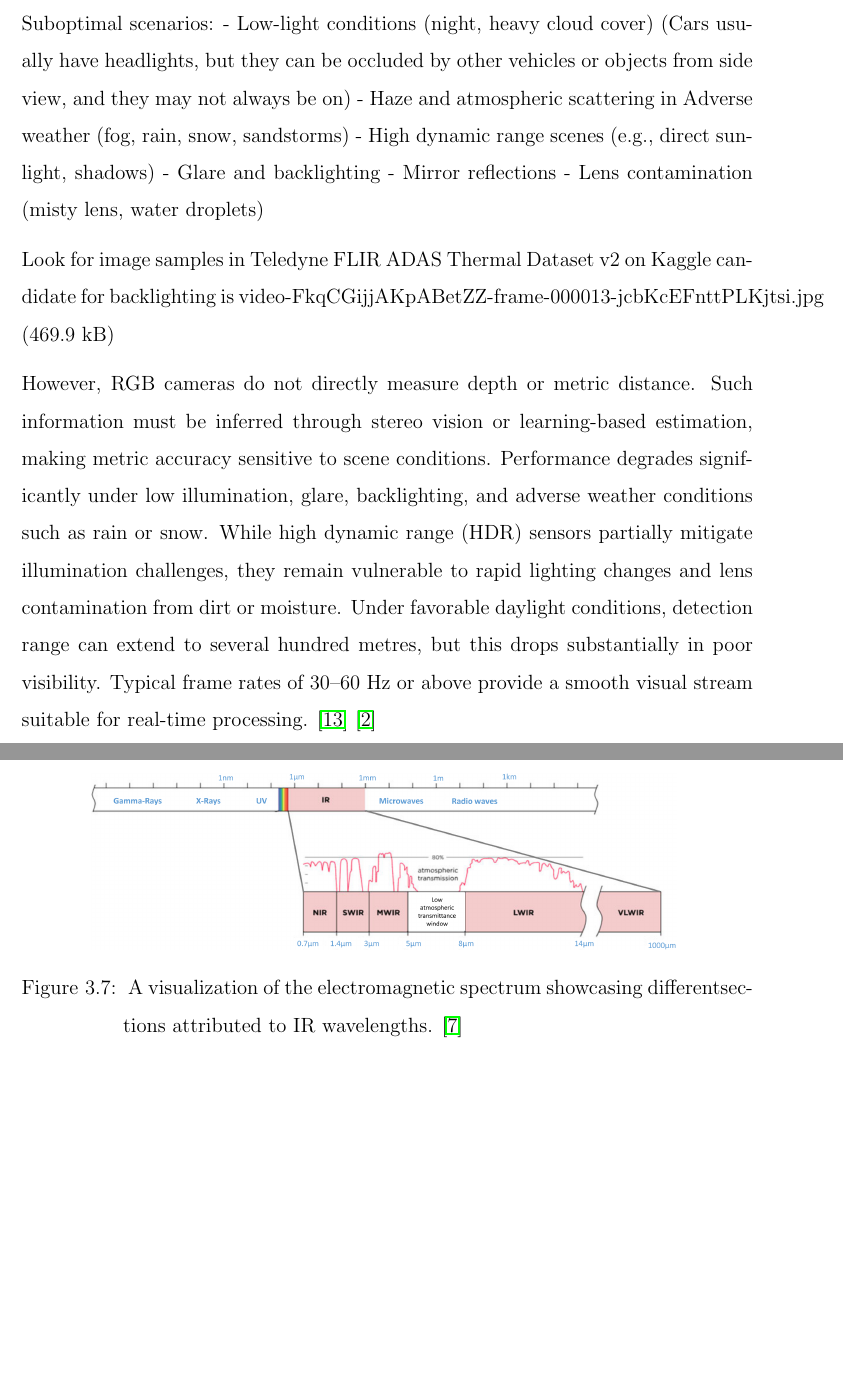
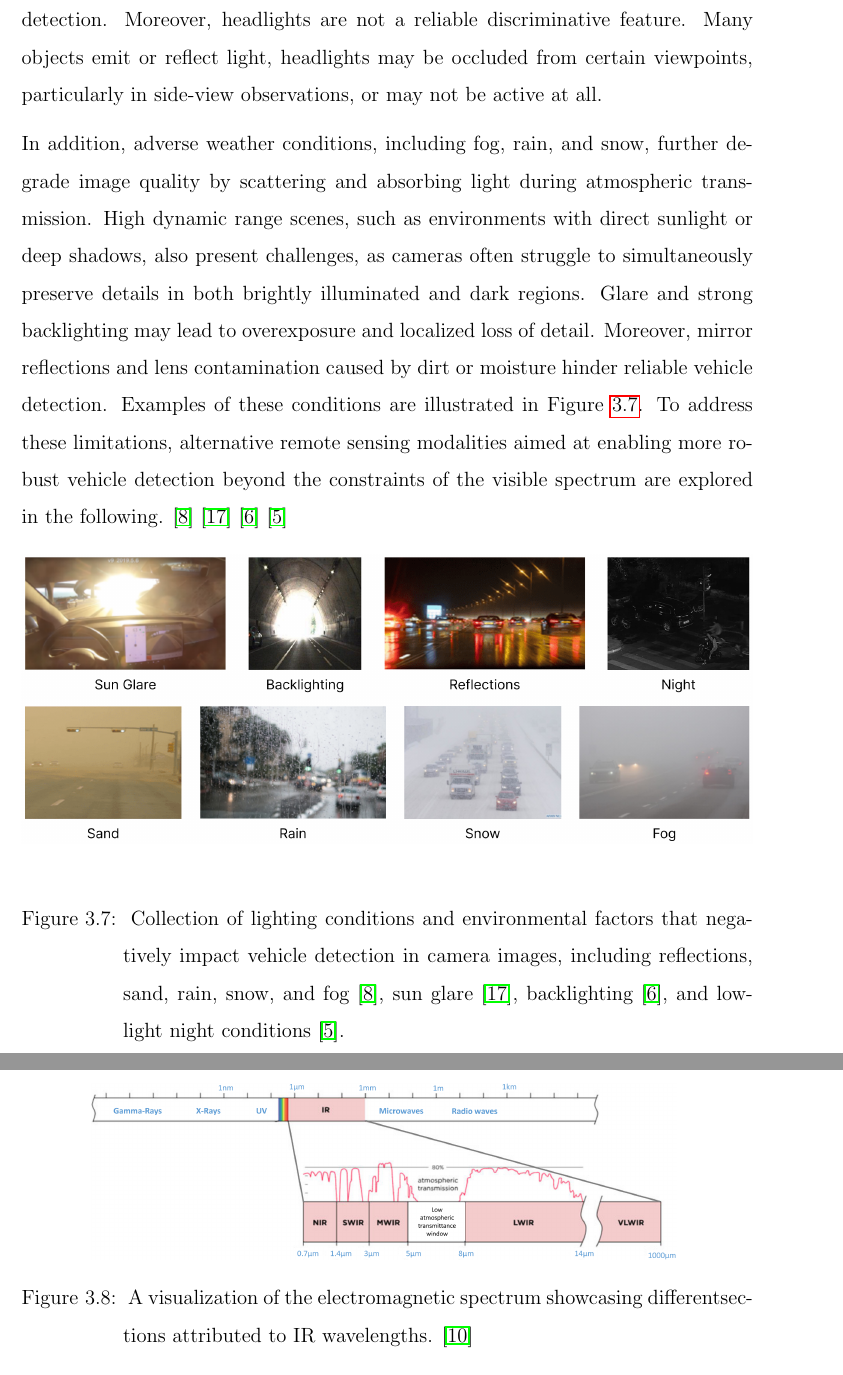
Before and after one commit to dominikschweigl/bachelor_thesis, a LaTeX thesis (bachelor.tex): two parts of pages 19 and 20 of 37 before the commit and two parts of pages 19 and 20 of 38 after it, joined at a grey line, cut at the place of the change, the shorter picture padded with empty space. Compiled offline with pdfLaTeX.

Commit message:
docs: finish visible-band imaging section

```diff
--- a/bachelor.tex
+++ b/bachelor.tex
@@ -621,32 +606,40 @@ potential for scene understanding and object classification.
+usefulness for vision-based vehicle detection. Moreover, headlights are
+not a reliable discriminative feature. Many objects emit or reflect light,
+headlights may be occluded from certain viewpoints, particularly in
+side-view observations, or may not be active at all.
 
-Suboptimal scenarios:
-- Low-light conditions (night, heavy cloud cover) (Cars usually have headlights, but they can be occluded by other vehicles or objects from side view, and they may not always be on)
-- Haze and atmospheric scattering in Adverse weather (fog, rain, snow, sandstorms)
-- High dynamic range scenes (e.g., direct sunlight, shadows)
-- Glare and backlighting
-- Mirror reflections
-- Lens contamination (misty lens, water droplets)
+In addition, adverse weather conditions, including fog, rain, and snow,
+further degrade image quality by scattering and absorbing light during
+atmospheric transmission. High dynamic range scenes, such as environments
+with direct sunlight or deep shadows, also present challenges,
+as cameras often struggle to simultaneously preserve details in both
+brightly illuminated and dark regions. Glare and strong backlighting may
+lead to overexposure and localized loss of detail. Moreover, mirror
+reflections and lens contamination caused by dirt or moisture
+hinder reliable vehicle detection. Examples of these conditions are
+illustrated in Figure~\ref{fig:camera_lighting_defects}.
+To address these limitations, alternative remote sensing modalities
+aimed at enabling more robust vehicle detection beyond the constraints
+of the visible spectrum are explored in the following.
+\cite{kenk2020dawn}
+\cite{yahiaoui2020sunGlareDetection}
+\cite{youngwan2026rasmd}
+\cite{jia2021llvip}
 
-Look for image samples in Teledyne FLIR ADAS Thermal Dataset v2 on Kaggle
-candidate for backlighting is video-FkqCGijjAKpABetZZ-frame-000013-jcbKcEFnttPLKjtsi.jpg (469.9 kB)
+\begin{figure}[H]
+    \centering
+    \includegraphics[width=\textwidth]{images/camera_lighting_defects_collection.png}
+    \caption{
+        Collection of lighting conditions and environmental factors that
+        negatively impact vehicle detection in camera images, including
+        reflections, sand, rain, snow, and fog \cite{kenk2020dawn},
+        sun glare \cite{yahiaoui2020sunGlareDetection}, backlighting
+        \cite{youngwan2026rasmd}, and low-light night conditions
+        \cite{jia2021llvip}.
+    }
+    \label{fig:camera_lighting_defects}
+\end{figure}
 
-
-However, RGB cameras do not directly measure depth or metric distance.
-Such information must be inferred through stereo vision or
-learning-based estimation, making metric accuracy sensitive to
-scene conditions.
-Performance degrades significantly under low illumination, glare,
-backlighting, and adverse weather conditions such as rain or snow.
-While high dynamic range (HDR) sensors partially mitigate illumination
-challenges, they remain vulnerable to rapid lighting changes and
-lens contamination from dirt or moisture.
-Under favorable daylight conditions, detection range can extend
-to several hundred metres, but this drops substantially in poor
-visibility. Typical
-frame rates of 30--60~Hz or above provide a smooth visual stream
-suitable for real-time processing.
-\cite{wu2025comparativeAnalysisLiDARRadarCamera}
-\cite{bustos2023reviewObjectDetectionIR}
 
 
 
```
Also changed, not shown: literatur.bib (+41 -0 lines), images/camera_lighting_defects_collection.png (added), bachelor.tex (73 more changed lines).
